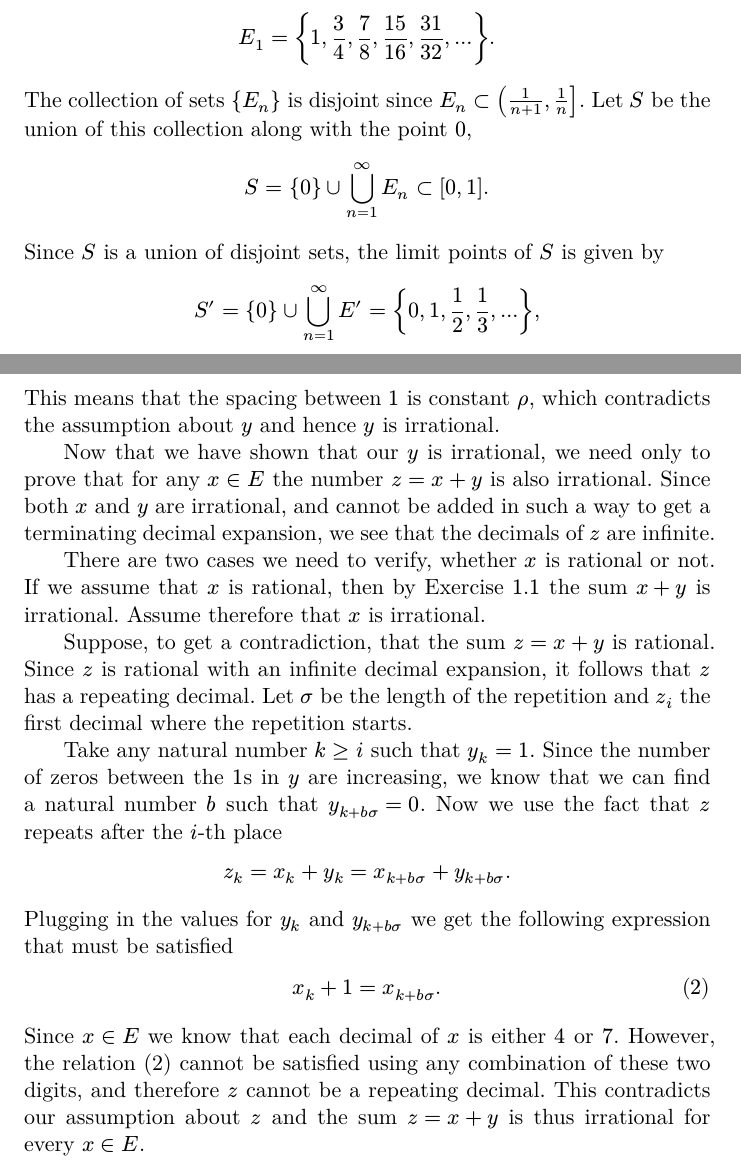
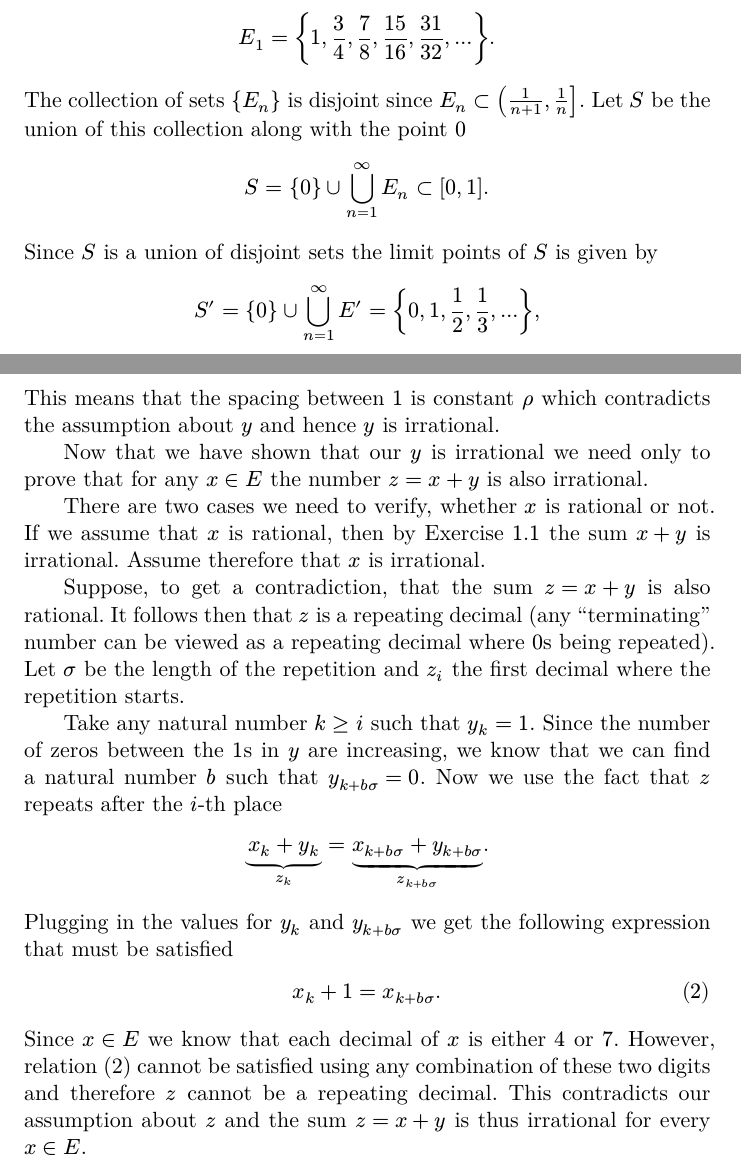
Before and after one commit to hesampakdaman/baby-rudin, a Typst document (exercises.typ): two parts of pages 27 and 32 of 39, joined at a grey line, cut so that both start at the same text. The pictures show the PDF file exercises.pdf that the author committed with the source.

Commit message:
ex 2.17: wording, grammer

```diff
--- a/exercises.typ
+++ b/exercises.typ
@@ -1206,3 +1206,4 @@ Since $1$ is in the decimal expansion of $y$, we know that there exists some nat
 
                  $ x_j = x_(j+rho) = x_(j + 2rho) = 1. $
 
+This means that the spacing between $1$ is constant $rho$ which contradicts the assumption about $y$ and hence $y$ is irrational.
@@ -1210,13 +1210,13 @@ This means that the spacing between $1$ is constant $rho$, which contradicts the
 
-Now that we have shown that our $y$ is irrational, we need only to prove that for any $x in E$ the number $z = x + y$ is also irrational. Since both $x$ and $y$ are irrational, and cannot be added in such a way to get a terminating decimal expansion, we see that the decimals of $z$ are infinite.
+Now that we have shown that our $y$ is irrational we need only to prove that for any $x in E$ the number $z = x + y$ is also irrational.
 
 There are two cases we need to verify, whether $x$ is rational or not. If we assume that $x$ is rational, then by Exercise $1.1$ the sum $x + y$ is irrational. Assume therefore that $x$ is irrational.
 
-Suppose, to get a contradiction, that the sum $z = x + y$ is rational.  Since $z$ is rational with an infinite decimal expansion, it follows that $z$ has a repeating decimal. Let $sigma$ be the length of the repetition and $z_i$ the first decimal where the repetition starts.
+Suppose, to get a contradiction, that the sum $z = x + y$ is also rational.  It follows then that $z$ is a repeating decimal (any "terminating" number can be viewed as a repeating decimal where $0$s being repeated). Let $sigma$ be the length of the repetition and $z_i$ the first decimal where the repetition starts.
 
 Take any natural number $k gt.eq i$ such that $y_k = 1$. Since the number of zeros between the $1$s in $y$ are increasing, we know that we can find a natural number $b$ such that $y_(k + b sigma) = 0$. Now we use the fact that $z$ repeats after the $i$-th place
 
-         $ z_k = x_k + y_k = x_(k + b sigma) + y_(k + b sigma). $
+$ underbrace(x_k + y_k, z_k) = underbrace(x_(k + b sigma) + y_(k + b sigma), z_(k + b sigma)). $
 
 Plugging in the values for $y_k$ and $y_(k + b sigma)$ we get the following expression that must be satisfied
 
@@ -1224,7 +1224,7 @@ Plugging in the values for $y_k$ and $y_(k + b sigma)$ we get the following expr
     $ x_k + 1 = x_(k + b sigma). $
 ] <2.17-rel>
 
-Since $x in E$ we know that each decimal of $x$ is either $4$ or $7$. However, the relation @2.17-rel cannot be satisfied using any combination of these two digits, and therefore $z$ cannot be a repeating decimal. This contradicts our assumption about $z$ and the sum $z = x + y$ is thus irrational for every $x in E$.
+Since $x in E$ we know that each decimal of $x$ is either $4$ or $7$. However, relation @2.17-rel cannot be satisfied using any combination of these two digits and therefore $z$ cannot be a repeating decimal. This contradicts our assumption about $z$ and the sum $z = x + y$ is thus irrational for every $x in E$.
 
 We have shown that $P$ is a nonempty set of irrational numbers that is perfect as desired.
 
```
Also changed, not shown: exercises.pdf, exercises.typ (13 more changed lines).
